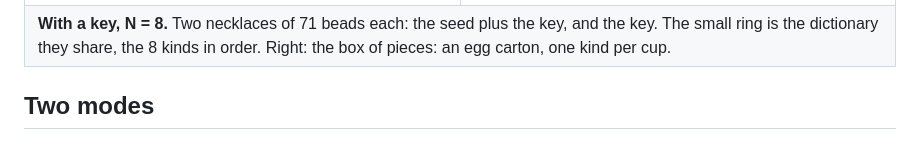
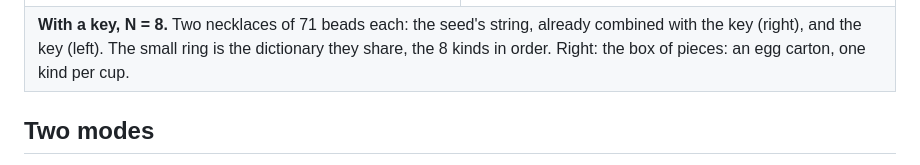
Before and after one commit to ndssigner/seedcraft, a Markdown page: README.md, the part around the change. Rendered like a GitHub page.

Commit message:
Docs: in the key photo the key is the left necklace
Co-Authored-By: Claude Sonnet 5.5 <noreply@anthropic.com>

```diff
--- a/README.md
+++ b/README.md
@@ -46,9 +46,9 @@ dictionary. Right: the 16 kinds, numbered 0 to 15, next to it.</td></tr>
 <td width="50%"><img src="docs/images/samples/skd8-pieces.jpg" width="100%" alt="Top view of an egg carton used as a bead box: eight cups hold a different bead type each, the rest are empty."></td>
 </tr>
 <tr><td colspan="2"><b>With a key, N = 8.</b> Two necklaces of 71 beads
-each: the seed plus the key, and the key. The small ring is the dictionary
-they share, the 8 kinds in order. Right: the box of pieces: an egg
-carton, one kind per cup.</td></tr>
+each: the seed's string, already combined with the key (right), and the key
+(left). The small ring is the dictionary they share, the 8 kinds in
+order. Right: the box of pieces: an egg carton, one kind per cup.</td></tr>
 </table>
 
 ## Two modes
```
Also changed, not shown: README.es.md (+2 -1 lines).
